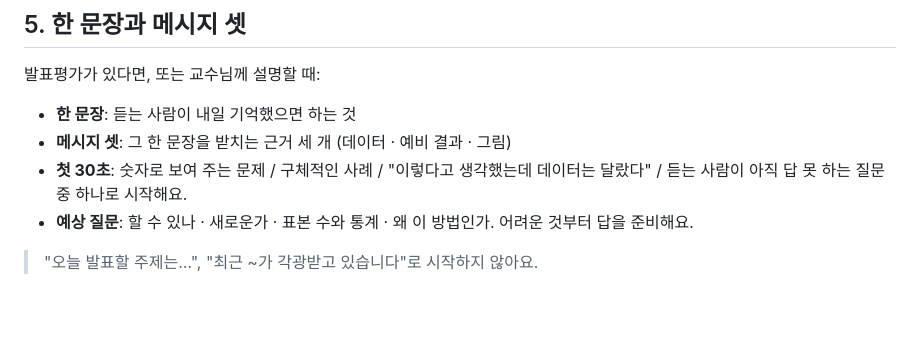
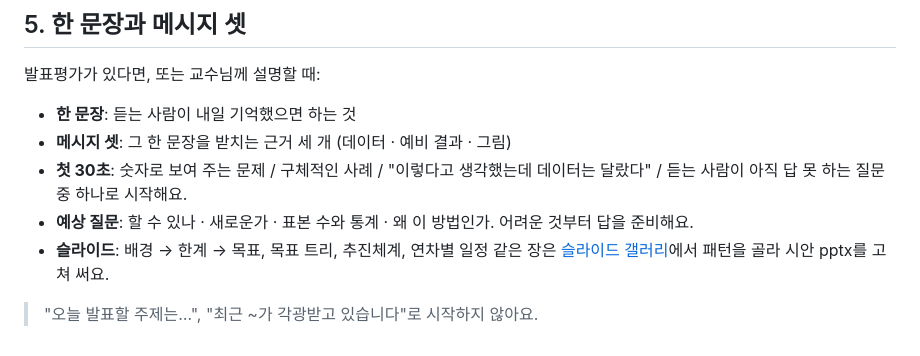
Before and after one commit to kkonoo/halab-quest, a Markdown page: data/cards/ch2-proposal.md, the part around the change. GitHub-like rendering; blank space fills up the shorter version.

Commit message:
슬라이드 갤러리 링크: 3장 랩미팅 발표 '슬라이드 만들기'와 2장 연구비 제안서 '한 문장과 메시지 셋'(발표평가)에 추가
Co-Authored-By: Claude Opus 5.5 <noreply@anthropic.com>
Claude-Session: https://claude.ai/code/session_01MBucXWJdjbdB8cqaqVv8tt

```diff
--- a/data/cards/ch2-proposal.md
+++ b/data/cards/ch2-proposal.md
@@ -67,5 +67,6 @@
 - **메시지 셋**: 그 한 문장을 받치는 근거 세 개 (데이터 · 예비 결과 · 그림)
 - **첫 30초**: 숫자로 보여 주는 문제 / 구체적인 사례 / "이렇다고 생각했는데 데이터는 달랐다" / 듣는 사람이 아직 답 못 하는 질문 중 하나로 시작해요.
 - **예상 질문**: 할 수 있나 · 새로운가 · 표본 수와 통계 · 왜 이 방법인가. 어려운 것부터 답을 준비해요.
+- **슬라이드**: 배경 → 한계 → 목표, 목표 트리, 추진체계, 연차별 일정 같은 장은 [슬라이드 갤러리](https://kkonoo.github.io/slide-gallery/)에서 패턴을 골라 시안 pptx를 고쳐 써요.
 
 > "오늘 발표할 주제는…", "최근 ~가 각광받고 있습니다"로 시작하지 않아요.
```
Also changed, not shown: data/cards/ch3-presentation.md (+1 -0 lines).
